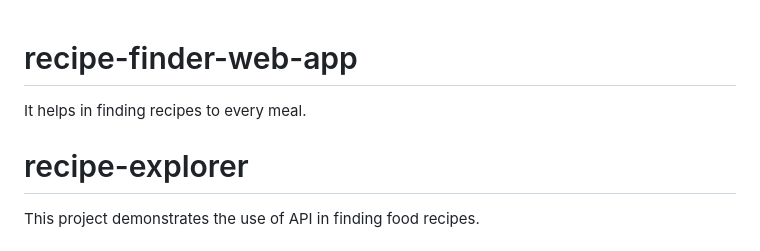
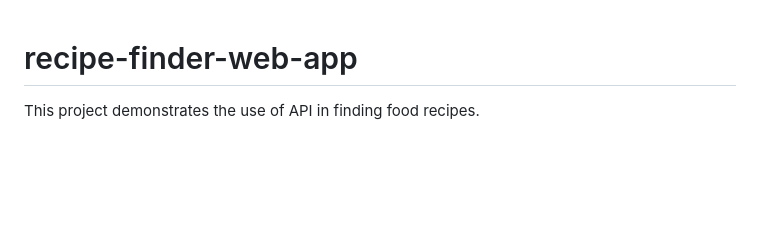
Before and after one commit to Aparna26jha/recipe-finder-web-app, a Markdown page: README.md, the part around the change. GitHub-like rendering; blank space fills up the shorter version.

```diff
--- a/README.md
+++ b/README.md
@@ -1,6 +1,4 @@
 # recipe-finder-web-app
-It helps in finding recipes to every meal.
-# recipe-explorer
 This project demonstrates the use of API in finding food recipes.
 # Culinary Explorer - Recipe Finder
 
```
